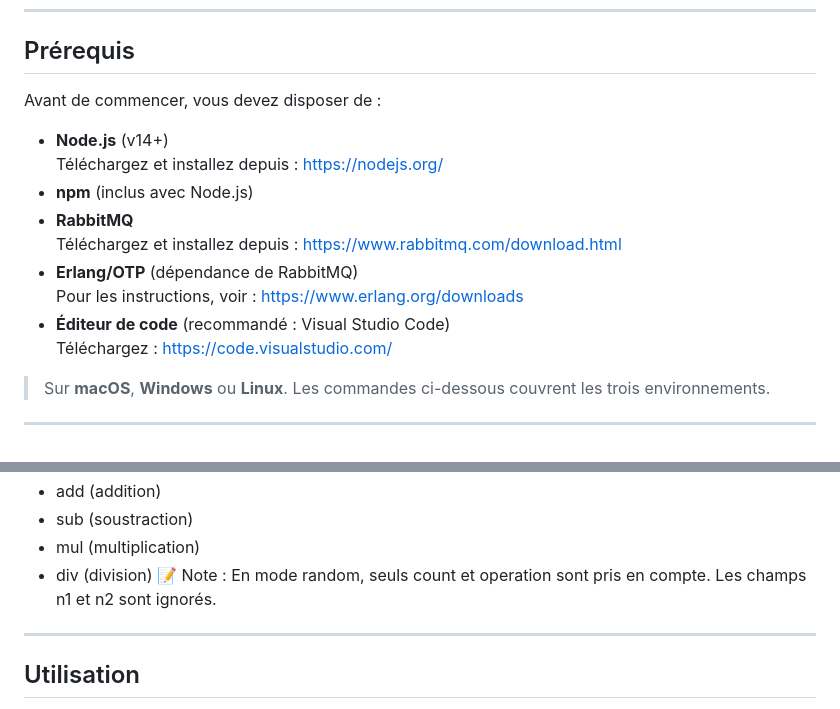
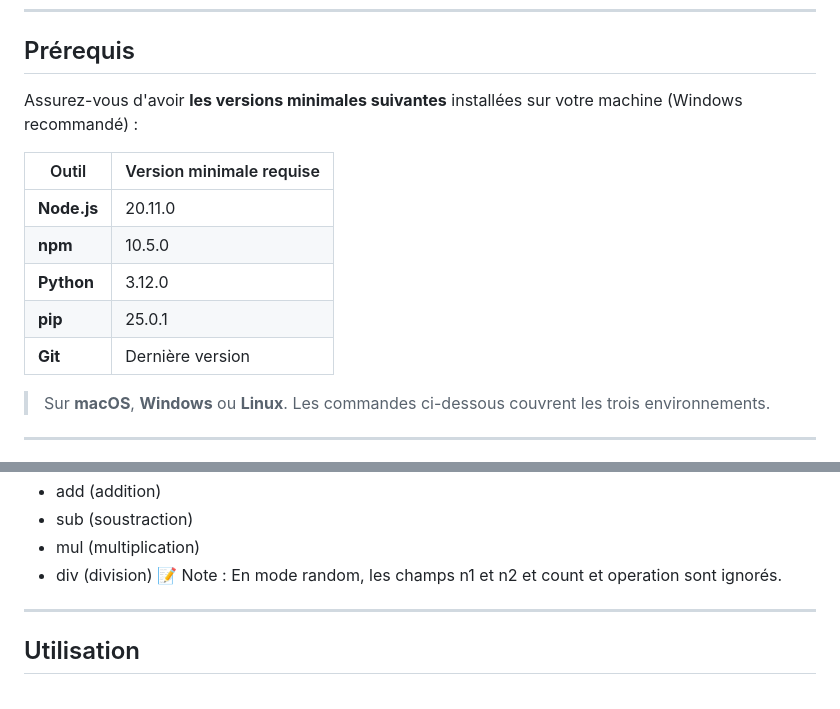
Before and after one commit to Darukity/Efrei_RabbitMQ, a Markdown page: README.md, 2 parts joined by grey strips. Drawn GitHub-style.

```diff
--- a/README.md
+++ b/README.md
@@ -19,17 +19,15 @@ Ce dépôt contient une application de calcul distribué basée sur [RabbitMQ](h
 
 ## Prérequis
 
-Avant de commencer, vous devez disposer de :
+Assurez-vous d'avoir **les versions minimales suivantes** installées sur votre machine (Windows recommandé) :
 
-- **Node.js** (v14+)
-  Téléchargez et installez depuis : https://nodejs.org/
-- **npm** (inclus avec Node.js)
-- **RabbitMQ**
-  Téléchargez et installez depuis : https://www.rabbitmq.com/download.html
-- **Erlang/OTP** (dépendance de RabbitMQ)
-  Pour les instructions, voir : https://www.erlang.org/downloads
-- **Éditeur de code** (recommandé : Visual Studio Code)
-  Téléchargez : https://code.visualstudio.com/
+| Outil     | Version minimale requise |
+|-----------|---------------------------|
+| **Node.js**   | 20.11.0                   |
+| **npm**       | 10.5.0                    |
+| **Python**    | 3.12.0                    |
+| **pip**       | 25.0.1                    |
+| **Git**       | Dernière version          |
 
 > Sur **macOS**, **Windows** ou **Linux**. Les commandes ci-dessous couvrent les trois environnements.
 
@@ -177,7 +175,7 @@ Opération (operation)	Type d’opération à effectuer :
 - sub (soustraction)
 - mul (multiplication)
 - div (division)
-📝 Note : En mode random, seuls count et operation sont pris en compte. Les champs n1 et n2 sont ignorés.
+📝 Note : En mode random, les champs n1 et n2 et count et operation sont ignorés.
 
 ---
 
```
